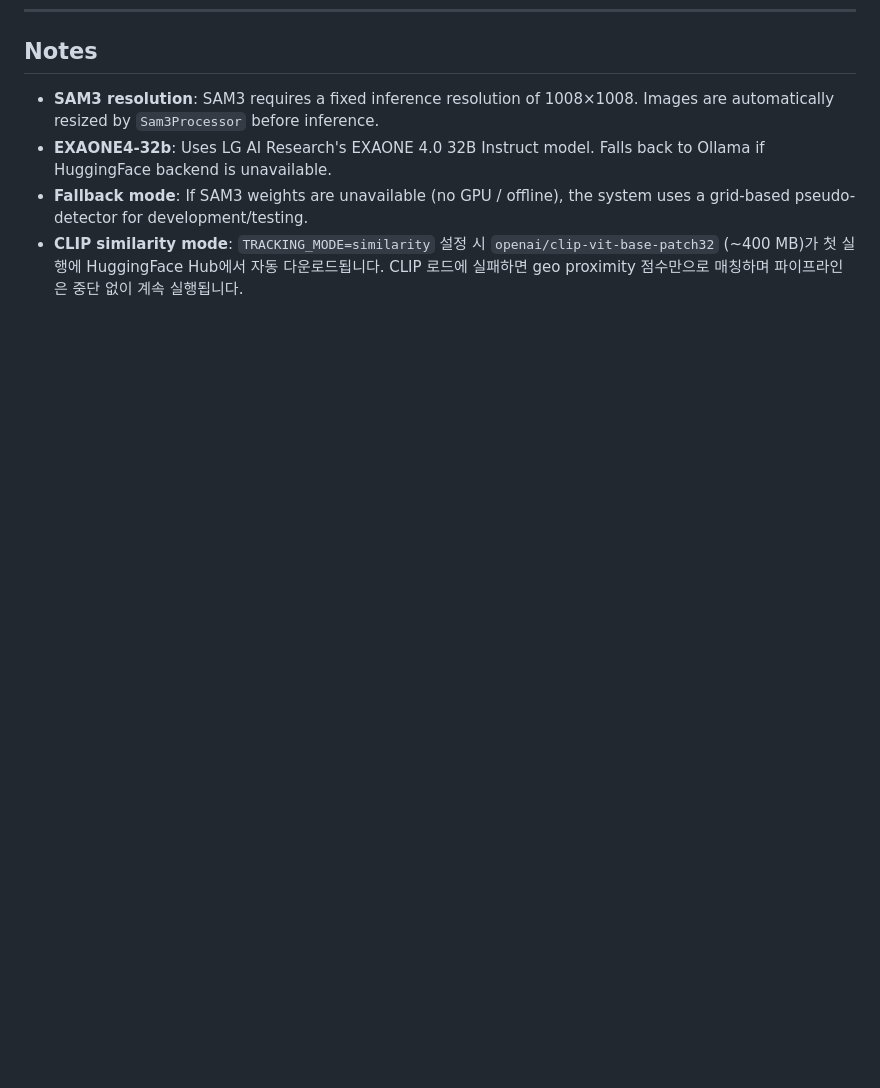
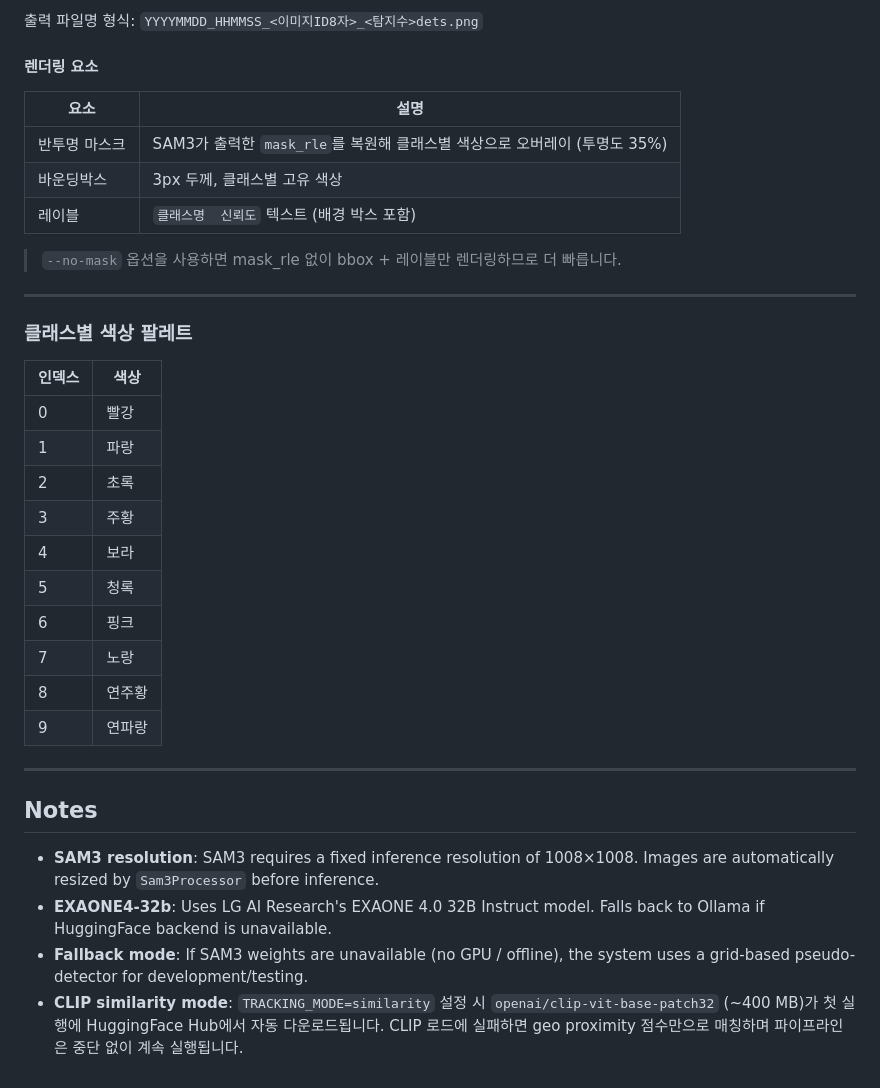
Before and after one commit to Parkdev22222/multi-source-intelligent-system, a Markdown page: README.md, the part around one of its changes. GitHub-like rendering; blank space fills up the shorter version.

```diff
--- a/README.md
+++ b/README.md
@@ -255,3 +339,34 @@ civilian vehicle · civilian building · road · runway · unknown object
+출력 파일명 형식: `YYYYMMDD_HHMMSS_<이미지ID8자>_<탐지수>dets.png`
+
+#### 렌더링 요소
+
+| 요소 | 설명 |
+|---|---|
+| 반투명 마스크 | SAM3가 출력한 `mask_rle`를 복원해 클래스별 색상으로 오버레이 (투명도 35%) |
+| 바운딩박스 | 3px 두께, 클래스별 고유 색상 |
+| 레이블 | `클래스명  신뢰도` 텍스트 (배경 박스 포함) |
+
+> `--no-mask` 옵션을 사용하면 mask_rle 없이 bbox + 레이블만 렌더링하므로 더 빠릅니다.
+
+---
+
+### 클래스별 색상 팔레트
+
+| 인덱스 | 색상 |
+|---|---|
+| 0 | 빨강 |
+| 1 | 파랑 |
+| 2 | 초록 |
+| 3 | 주황 |
+| 4 | 보라 |
+| 5 | 청록 |
+| 6 | 핑크 |
+| 7 | 노랑 |
+| 8 | 연주황 |
+| 9 | 연파랑 |
+
+---
+
 ## Notes
 
 - **SAM3 resolution**: SAM3 requires a fixed inference resolution of 1008×1008.
```
Also changed, not shown: other parts of README.md (+84 -0 lines).
